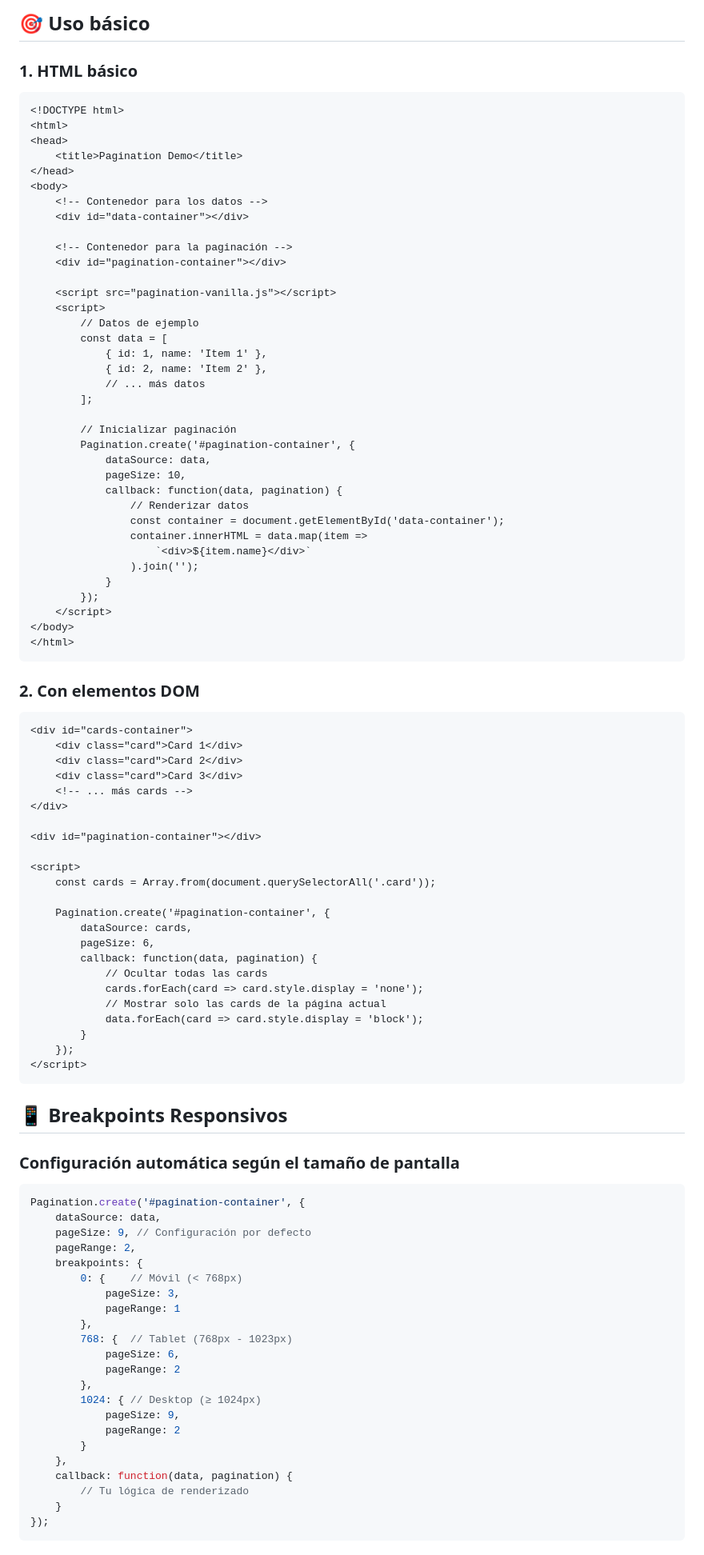
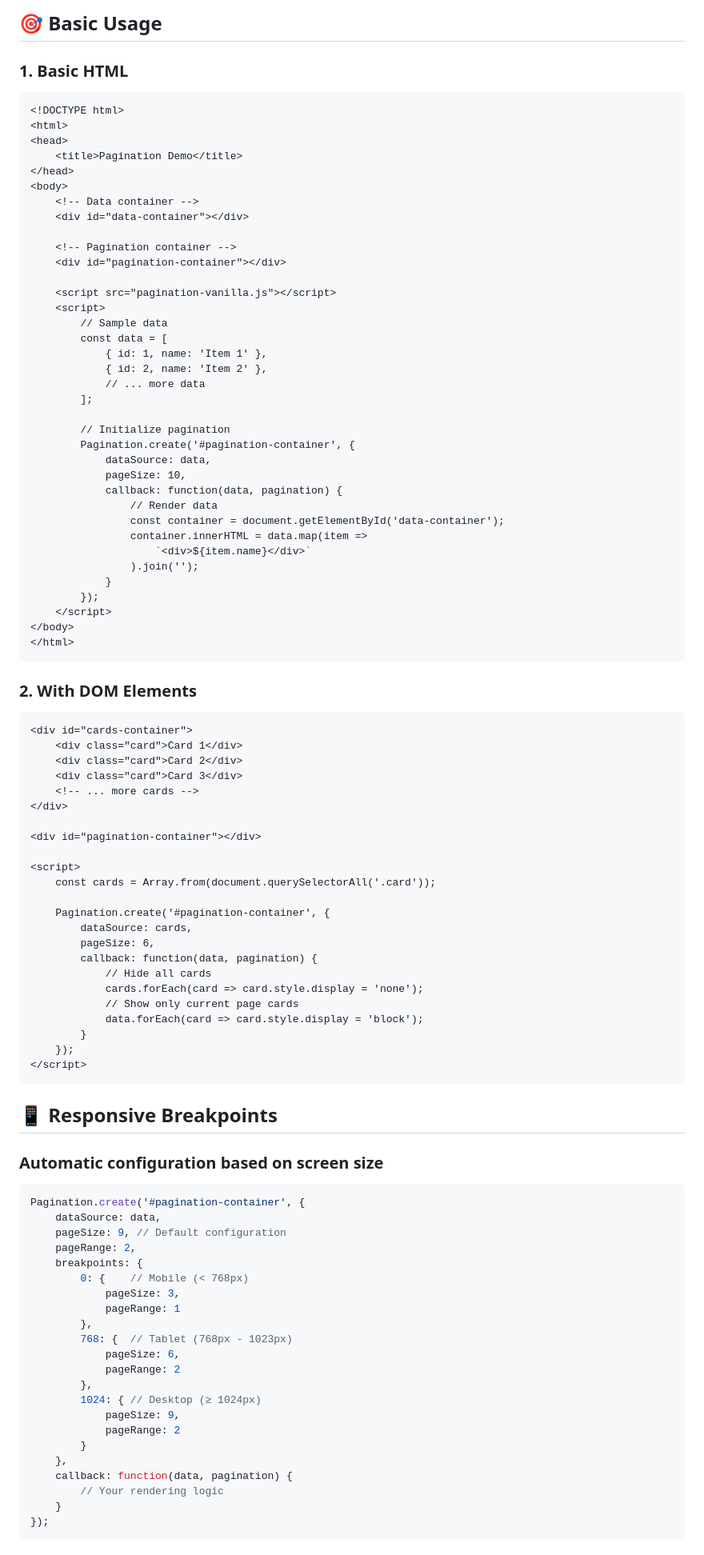
Before and after one commit to NataPeralta/PaginDataJS, a Markdown page: README.md, the part around the change printed below. Shown: that part at 80% size. Rendered like a GitHub page.

````diff
--- a/README.md
+++ b/README.md
@@ -19,8 +20,8 @@ Una librería de paginación ligera y moderna escrita en JavaScript vanilla, sin
 ```
 
-## 🎯 Uso básico
+## 🎯 Basic Usage
 
-### 1. HTML básico
+### 1. Basic HTML
 ```html
 <!DOCTYPE html>
 <html>
@@ -28,27 +29,27 @@ Una librería de paginación ligera y moderna escrita en JavaScript vanilla, sin
     <title>Pagination Demo</title>
 </head>
 <body>
-    <!-- Contenedor para los datos -->
+    <!-- Data container -->
     <div id="data-container"></div>
 
-    <!-- Contenedor para la paginación -->
+    <!-- Pagination container -->
     <div id="pagination-container"></div>
 
     <script src="pagination-vanilla.js"></script>
     <script>
-        // Datos de ejemplo
+        // Sample data
         const data = [
             { id: 1, name: 'Item 1' },
             { id: 2, name: 'Item 2' },
-            // ... más datos
+            // ... more data
         ];
 
-        // Inicializar paginación
+        // Initialize pagination
         Pagination.create('#pagination-container', {
             dataSource: data,
             pageSize: 10,
             callback: function(data, pagination) {
-                // Renderizar datos
+                // Render data
                 const container = document.getElementById('data-container');
                 container.innerHTML = data.map(item =>
                     `<div>${item.name}</div>`
@@ -60,13 +61,13 @@ Una librería de paginación ligera y moderna escrita en JavaScript vanilla, sin
 </html>
 ```
 
-### 2. Con elementos DOM
+### 2. With DOM Elements
 ```html
 <div id="cards-container">
     <div class="card">Card 1</div>
     <div class="card">Card 2</div>
     <div class="card">Card 3</div>
-    <!-- ... más cards -->
+    <!-- ... more cards -->
 </div>
 
 <div id="pagination-container"></div>
@@ -78,25 +79,25 @@ Una librería de paginación ligera y moderna escrita en JavaScript vanilla, sin
         dataSource: cards,
         pageSize: 6,
         callback: function(data, pagination) {
-            // Ocultar todas las cards
+            // Hide all cards
             cards.forEach(card => card.style.display = 'none');
-            // Mostrar solo las cards de la página actual
+            // Show only current page cards
             data.forEach(card => card.style.display = 'block');
         }
     });
 </script>
 ```
 
-## 📱 Breakpoints Responsivos
+## 📱 Responsive Breakpoints
 
-### Configuración automática según el tamaño de pantalla
+### Automatic configuration based on screen size
 ```javascript
 Pagination.create('#pagination-container', {
     dataSource: data,
-    pageSize: 9, // Configuración por defecto
+    pageSize: 9, // Default configuration
     pageRange: 2,
     breakpoints: {
-        0: {    // Móvil (< 768px)
+        0: {    // Mobile (< 768px)
             pageSize: 3,
             pageRange: 1
         },
@@ -110,7 +111,7 @@ Pagination.create('#pagination-container', {
         }
     },
     callback: function(data, pagination) {
-        // Tu lógica de renderizado
+        // Your rendering logic
     }
 });
 ```
````
Also changed, not shown: other parts of README.md (+90 -89 lines).
